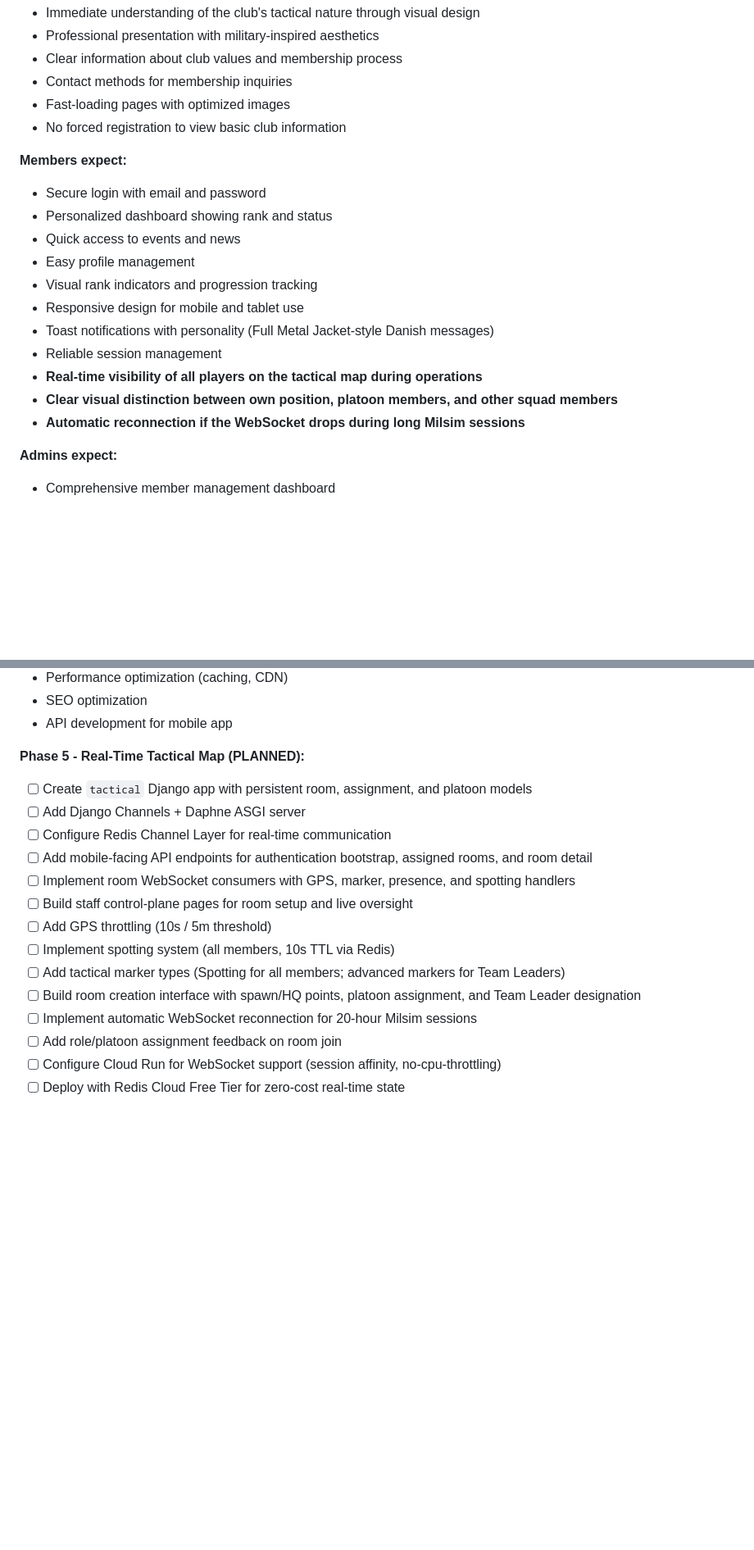
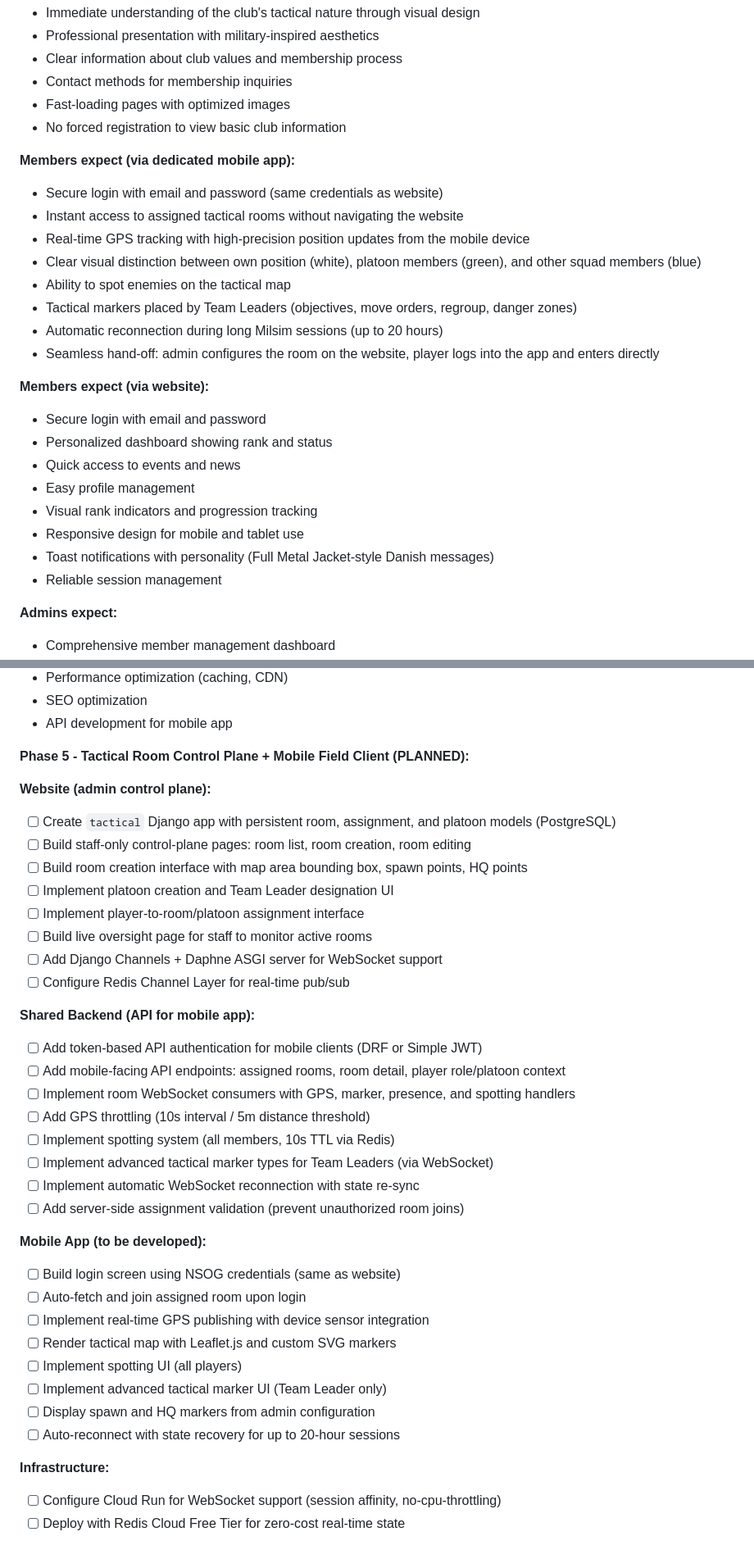
Before and after one commit to latorreandrea/teamhardball, a Markdown page: README.md, 2 parts joined by grey strips. Shown at 82% size. GitHub-like rendering; blank space fills up the shorter version.

```diff
--- a/README.md
+++ b/README.md
@@ -115,7 +115,18 @@ By combining tactical aesthetics with modern web technologies, the platform brid
 - Fast-loading pages with optimized images
 - No forced registration to view basic club information
 
-**Members expect:**
+**Members expect (via dedicated mobile app):**
+
+- Secure login with email and password (same credentials as website)
+- Instant access to assigned tactical rooms without navigating the website
+- Real-time GPS tracking with high-precision position updates from the mobile device
+- Clear visual distinction between own position (white), platoon members (green), and other squad members (blue)
+- Ability to spot enemies on the tactical map
+- Tactical markers placed by Team Leaders (objectives, move orders, regroup, danger zones)
+- Automatic reconnection during long Milsim sessions (up to 20 hours)
+- Seamless hand-off: admin configures the room on the website, player logs into the app and enters directly
+
+**Members expect (via website):**
 
 - Secure login with email and password
 - Personalized dashboard showing rank and status
@@ -125,9 +136,6 @@ By combining tactical aesthetics with modern web technologies, the platform brid
 - Responsive design for mobile and tablet use
 - Toast notifications with personality (Full Metal Jacket-style Danish messages)
 - Reliable session management
-- **Real-time visibility of all players on the tactical map during operations**
-- **Clear visual distinction between own position, platoon members, and other squad members**
-- **Automatic reconnection if the WebSocket drops during long Milsim sessions**
 
 **Admins expect:**
 
@@ -1082,20 +1066,39 @@ Future enhancements planned for the platform:
 - SEO optimization
 - API development for mobile app
 
-**Phase 5 - Real-Time Tactical Map (PLANNED):**
+**Phase 5 - Tactical Room Control Plane + Mobile Field Client (PLANNED):**
 
-- [ ] Create `tactical` Django app with persistent room, assignment, and platoon models
-- [ ] Add Django Channels + Daphne ASGI server
-- [ ] Configure Redis Channel Layer for real-time communication
-- [ ] Add mobile-facing API endpoints for authentication bootstrap, assigned rooms, and room detail
+**Website (admin control plane):**
+- [ ] Create `tactical` Django app with persistent room, assignment, and platoon models (PostgreSQL)
+- [ ] Build staff-only control-plane pages: room list, room creation, room editing
+- [ ] Build room creation interface with map area bounding box, spawn points, HQ points
+- [ ] Implement platoon creation and Team Leader designation UI
+- [ ] Implement player-to-room/platoon assignment interface
+- [ ] Build live oversight page for staff to monitor active rooms
+- [ ] Add Django Channels + Daphne ASGI server for WebSocket support
+- [ ] Configure Redis Channel Layer for real-time pub/sub
+
+**Shared Backend (API for mobile app):**
+- [ ] Add token-based API authentication for mobile clients (DRF or Simple JWT)
+- [ ] Add mobile-facing API endpoints: assigned rooms, room detail, player role/platoon context
 - [ ] Implement room WebSocket consumers with GPS, marker, presence, and spotting handlers
-- [ ] Build staff control-plane pages for room setup and live oversight
-- [ ] Add GPS throttling (10s / 5m threshold)
+- [ ] Add GPS throttling (10s interval / 5m distance threshold)
 - [ ] Implement spotting system (all members, 10s TTL via Redis)
-- [ ] Add tactical marker types (Spotting for all members; advanced markers for Team Leaders)
-- [ ] Build room creation interface with spawn/HQ points, platoon assignment, and Team Leader designation
-- [ ] Implement automatic WebSocket reconnection for 20-hour Milsim sessions
-- [ ] Add role/platoon assignment feedback on room join
+- [ ] Implement advanced tactical marker types for Team Leaders (via WebSocket)
+- [ ] Implement automatic WebSocket reconnection with state re-sync
+- [ ] Add server-side assignment validation (prevent unauthorized room joins)
+
+**Mobile App (to be developed):**
+- [ ] Build login screen using NSOG credentials (same as website)
+- [ ] Auto-fetch and join assigned room upon login
+- [ ] Implement real-time GPS publishing with device sensor integration
+- [ ] Render tactical map with Leaflet.js and custom SVG markers
+- [ ] Implement spotting UI (all players)
+- [ ] Implement advanced tactical marker UI (Team Leader only)
+- [ ] Display spawn and HQ markers from admin configuration
+- [ ] Auto-reconnect with state recovery for up to 20-hour sessions
+
+**Infrastructure:**
 - [ ] Configure Cloud Run for WebSocket support (session affinity, no-cpu-throttling)
 - [ ] Deploy with Redis Cloud Free Tier for zero-cost real-time state
 
```
Also changed, not shown: other parts of README.md (+57 -81 lines).
